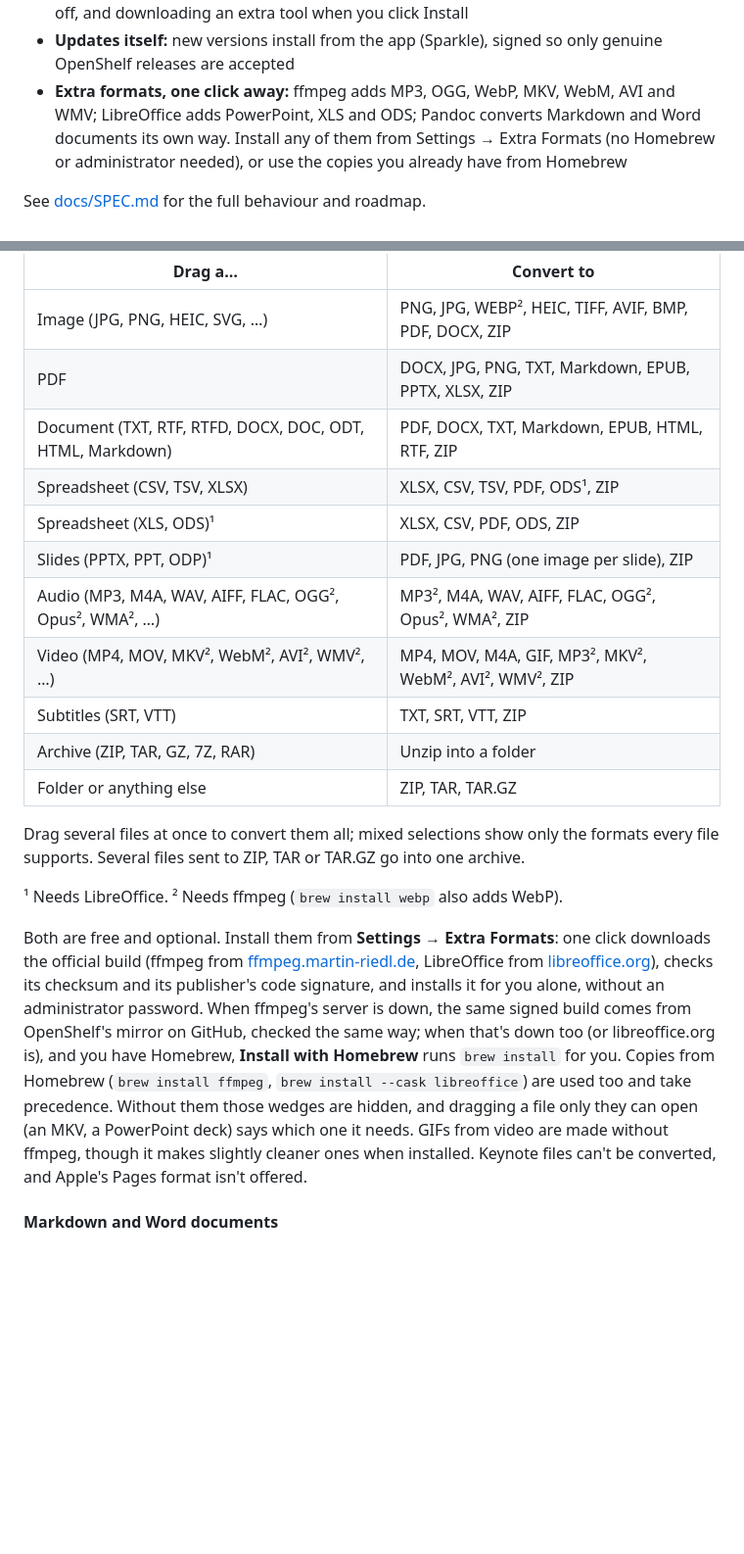
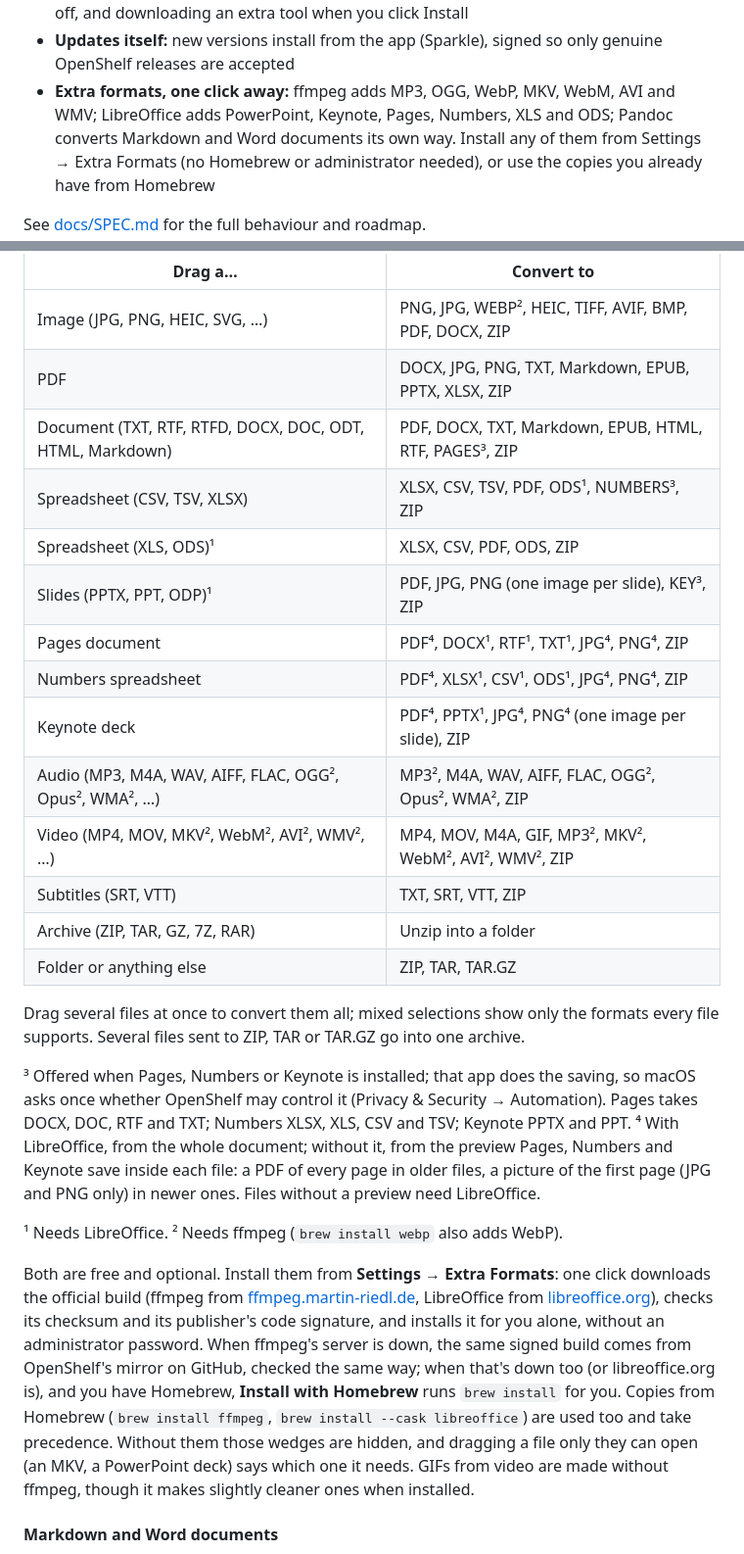
Before and after one commit to Manan-Santoki/OpenShelf, a Markdown page: README.md, 2 parts joined by grey strips. Shown at 98% size. Drawn GitHub-style; blank space fills up the shorter version.

Commit message:
Document Pages, Numbers and Keynote conversions

```diff
--- a/README.md
+++ b/README.md
@@ -45,7 +45,8 @@ the file on a wedge and it's done, saved right next to the original.
 - **Updates itself:** new versions install from the app (Sparkle), signed so
   only genuine OpenShelf releases are accepted
 - **Extra formats, one click away:** ffmpeg adds MP3, OGG, WebP, MKV, WebM,
-  AVI and WMV; LibreOffice adds PowerPoint, XLS and ODS; Pandoc converts
+  AVI and WMV; LibreOffice adds PowerPoint, Keynote, Pages, Numbers, XLS and
+  ODS; Pandoc converts
   Markdown and Word documents its own way. Install any of them from
   Settings → Extra Formats (no Homebrew or administrator needed), or use the
   copies you already have from Homebrew
@@ -134,10 +135,13 @@ A small card next to the pointer shows progress; click its **×** to cancel.
 |---|---|
 | Image (JPG, PNG, HEIC, SVG, …) | PNG, JPG, WEBP², HEIC, TIFF, AVIF, BMP, PDF, DOCX, ZIP |
 | PDF | DOCX, JPG, PNG, TXT, Markdown, EPUB, PPTX, XLSX, ZIP |
-| Document (TXT, RTF, RTFD, DOCX, DOC, ODT, HTML, Markdown) | PDF, DOCX, TXT, Markdown, EPUB, HTML, RTF, ZIP |
-| Spreadsheet (CSV, TSV, XLSX) | XLSX, CSV, TSV, PDF, ODS¹, ZIP |
+| Document (TXT, RTF, RTFD, DOCX, DOC, ODT, HTML, Markdown) | PDF, DOCX, TXT, Markdown, EPUB, HTML, RTF, PAGES³, ZIP |
+| Spreadsheet (CSV, TSV, XLSX) | XLSX, CSV, TSV, PDF, ODS¹, NUMBERS³, ZIP |
 | Spreadsheet (XLS, ODS)¹ | XLSX, CSV, PDF, ODS, ZIP |
-| Slides (PPTX, PPT, ODP)¹ | PDF, JPG, PNG (one image per slide), ZIP |
+| Slides (PPTX, PPT, ODP)¹ | PDF, JPG, PNG (one image per slide), KEY³, ZIP |
+| Pages document | PDF⁴, DOCX¹, RTF¹, TXT¹, JPG⁴, PNG⁴, ZIP |
+| Numbers spreadsheet | PDF⁴, XLSX¹, CSV¹, ODS¹, JPG⁴, PNG⁴, ZIP |
+| Keynote deck | PDF⁴, PPTX¹, JPG⁴, PNG⁴ (one image per slide), ZIP |
 | Audio (MP3, M4A, WAV, AIFF, FLAC, OGG², Opus², WMA², …) | MP3², M4A, WAV, AIFF, FLAC, OGG², Opus², WMA², ZIP |
 | Video (MP4, MOV, MKV², WebM², AVI², WMV², …) | MP4, MOV, M4A, GIF, MP3², MKV², WebM², AVI², WMV², ZIP |
 | Subtitles (SRT, VTT) | TXT, SRT, VTT, ZIP |
@@ -147,6 +151,14 @@ A small card next to the pointer shows progress; click its **×** to cancel.
 Drag several files at once to convert them all; mixed selections show only the
 formats every file supports. Several files sent to ZIP, TAR or TAR.GZ go into
 one archive.
+
+³ Offered when Pages, Numbers or Keynote is installed; that app does the
+saving, so macOS asks once whether OpenShelf may control it (Privacy &
+Security → Automation). Pages takes DOCX, DOC, RTF and TXT; Numbers XLSX, XLS,
+CSV and TSV; Keynote PPTX and PPT. ⁴ With LibreOffice, from the whole
+document; without it, from the preview Pages, Numbers and Keynote save inside
+each file: a PDF of every page in older files, a picture of the first page
+(JPG and PNG only) in newer ones. Files without a preview need LibreOffice.
 
 ¹ Needs LibreOffice. ² Needs ffmpeg (`brew install webp` also adds WebP).
 
@@ -162,8 +174,7 @@ Homebrew** runs `brew install` for you. Copies from Homebrew (`brew install ffmp
 `brew install --cask libreoffice`) are used too and take precedence. Without
 them those wedges are hidden, and dragging a file only they can open (an MKV,
 a PowerPoint deck) says which one it needs. GIFs from video are made without
-ffmpeg, though it makes slightly cleaner ones when installed. Keynote files
-can't be converted, and Apple's Pages format isn't offered.
+ffmpeg, though it makes slightly cleaner ones when installed.
 
 #### Markdown and Word documents
 
```
Also changed, not shown: CHANGELOG.md (+15 -0 lines), docs/SPEC.md (+30 -5 lines).
